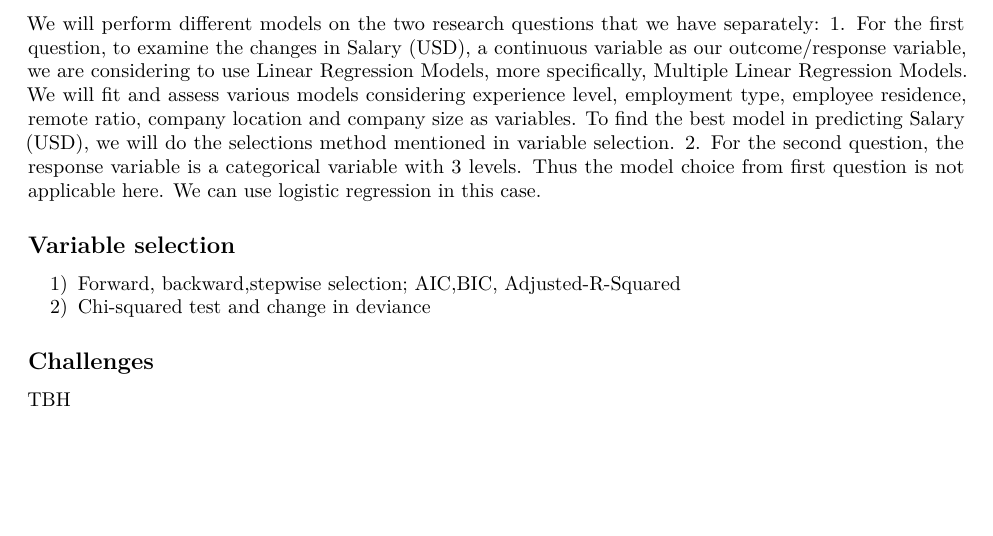
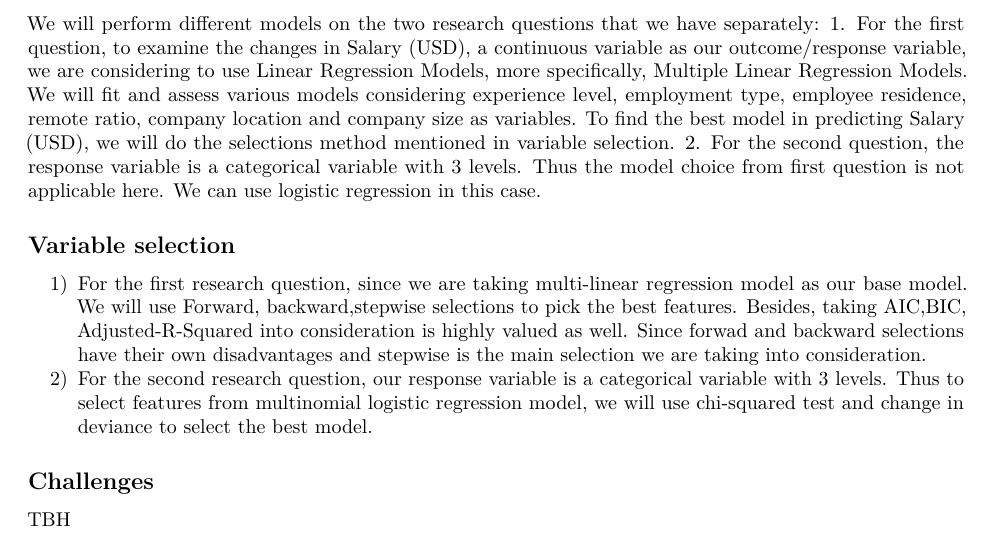
Before and after one commit to wafiakmal/Turquoise-Team-Data-Analysis-DS-Salaries, an R Markdown document (IDS702_Project_Part2.Rmd): part of the page, cut so that both start at the same text, the shorter picture padded with empty space. Rendered offline with R 4.5, knitr and Pandoc, then LaTeX, with nearby package versions.

Commit message:
update in variable selection

```diff
--- a/IDS702_Project_Part2.Rmd
+++ b/IDS702_Project_Part2.Rmd
@@ -30,8 +30,8 @@ We will perform different models on the two research questions that we have sepa
 2. For the second question, the response variable is a categorical variable with 3 levels. Thus the model choice from first question is not applicable here. We can use logistic regression in this case.
 
 ## Variable selection
-1) Forward, backward,stepwise selection; AIC,BIC, Adjusted-R-Squared
-2) Chi-squared test and change in deviance
+1) For the first research question, since we are taking multi-linear regression model as our base model. We will use Forward, backward,stepwise selections to pick the best features. Besides, taking AIC,BIC, Adjusted-R-Squared into consideration is highly valued as well. Since forwad and backward selections have their own disadvantages and stepwise is the main selection we are taking into consideration.
+2) For the second research question, our response variable is a categorical variable with 3 levels. Thus to select features from multinomial logistic regression model, we will use chi-squared test and change in deviance to select the best model.
 
 ## Challenges
 TBH
```
